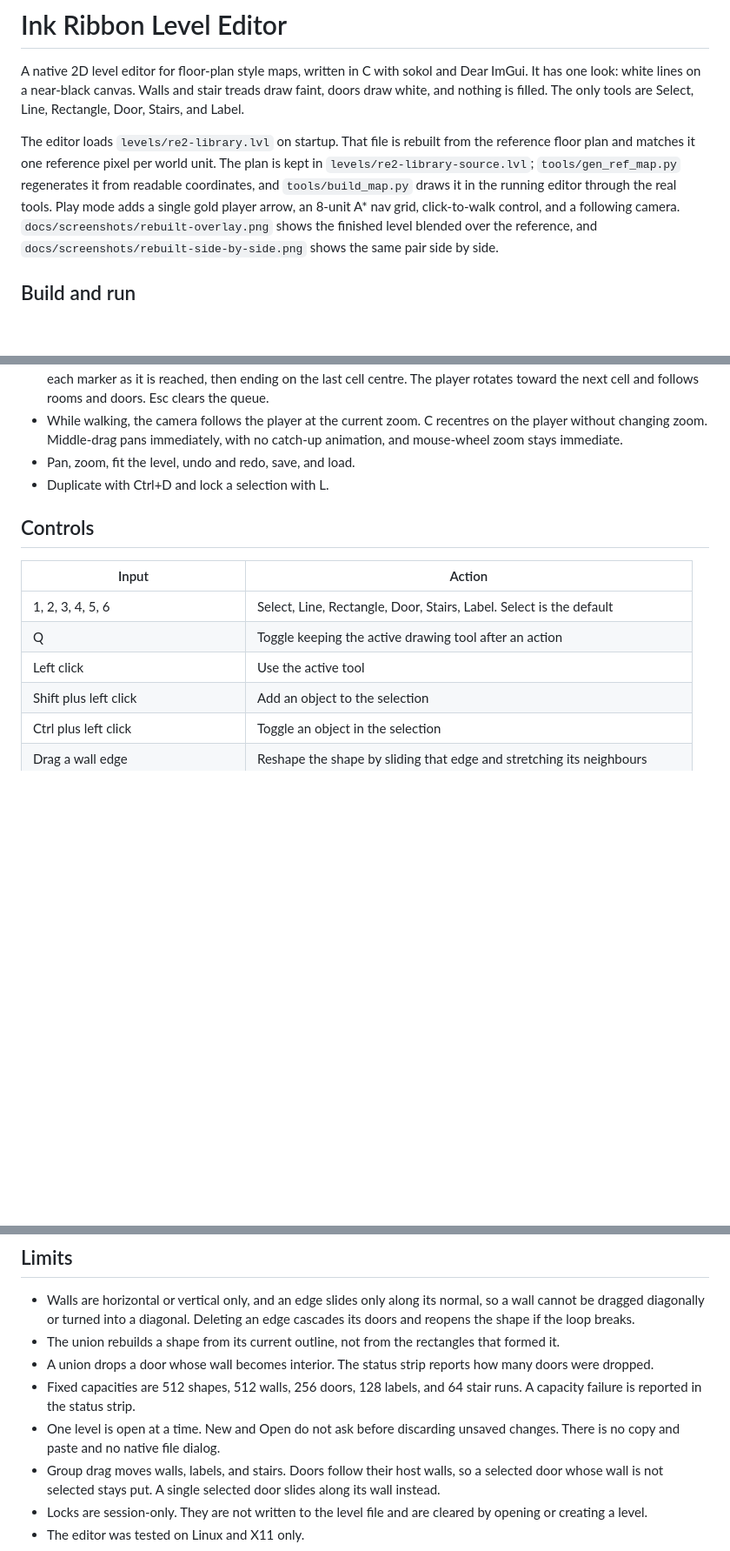
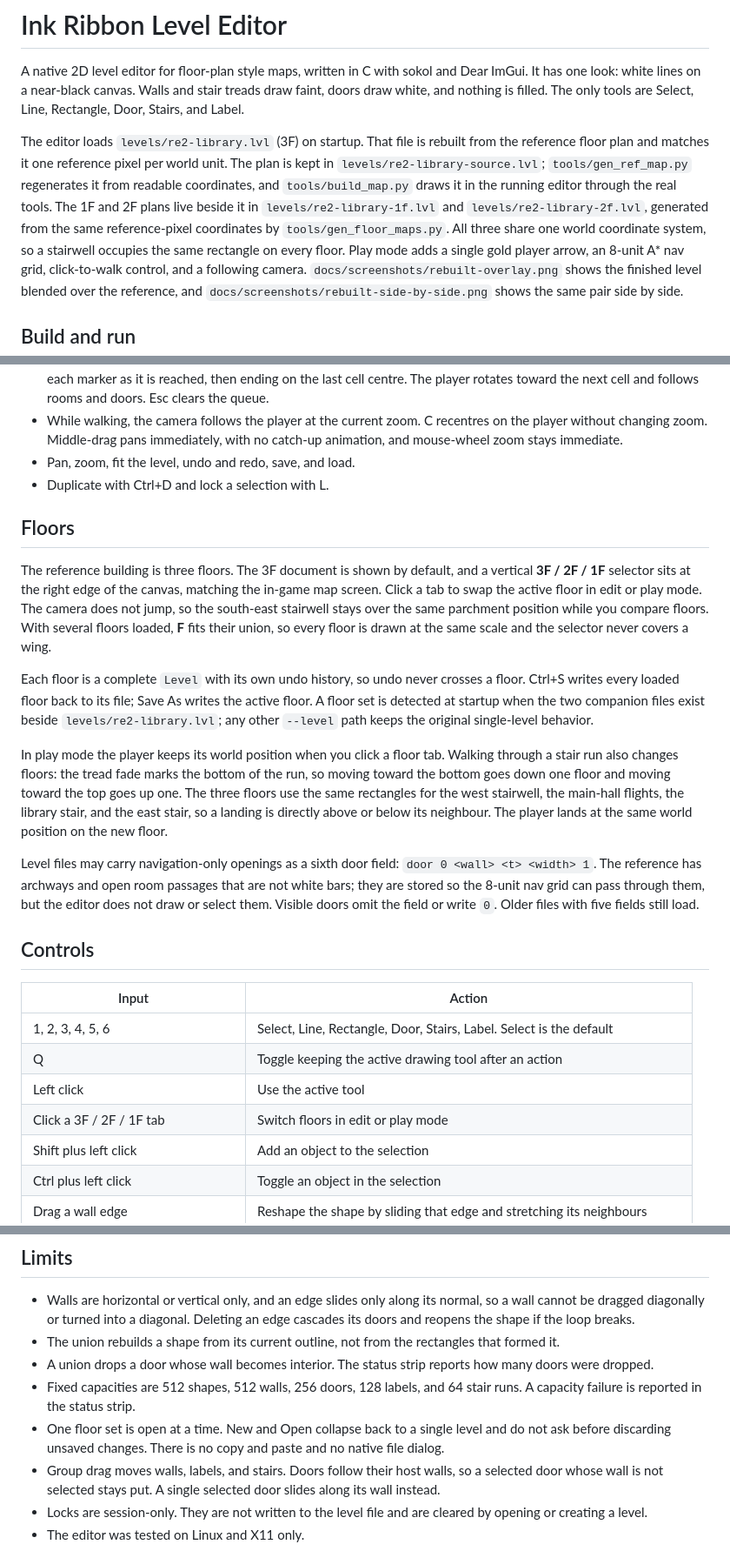
Before and after one commit to nofxboy1234/ink-ribbon-2, a Markdown page: README.md, 3 parts joined by grey strips. Shown at 87% size. Drawn GitHub-style; blank space fills up the shorter version.

```diff
--- a/README.md
+++ b/README.md
@@ -5,11 +5,15 @@ Dear ImGui. It has one look: white lines on a near-black canvas. Walls and stair
 treads draw faint, doors draw white, and nothing is filled. The only tools are
 Select, Line, Rectangle, Door, Stairs, and Label.
 
-The editor loads `levels/re2-library.lvl` on startup. That file is rebuilt from
-the reference floor plan and matches it one reference pixel per world unit. The
-plan is kept in `levels/re2-library-source.lvl`; `tools/gen_ref_map.py`
+The editor loads `levels/re2-library.lvl` (3F) on startup. That file is rebuilt
+from the reference floor plan and matches it one reference pixel per world
+unit. The plan is kept in `levels/re2-library-source.lvl`; `tools/gen_ref_map.py`
 regenerates it from readable coordinates, and `tools/build_map.py` draws it in
-the running editor through the real tools. Play mode adds a single gold player
+the running editor through the real tools. The 1F and 2F plans live beside it in
+`levels/re2-library-1f.lvl` and `levels/re2-library-2f.lvl`, generated from the
+same reference-pixel coordinates by `tools/gen_floor_maps.py`. All three share
+one world coordinate system, so a stairwell occupies the same rectangle on
+every floor. Play mode adds a single gold player
 arrow, an 8-unit A* nav grid, click-to-walk control, and a following camera. `docs/screenshots/rebuilt-overlay.png`
 shows the finished level blended over the reference, and
 `docs/screenshots/rebuilt-side-by-side.png` shows the same pair side by side.
@@ -71,6 +75,36 @@ The built executables live in `.fibs/dist/<config>/`; `./fibs config --get` prin
 - Pan, zoom, fit the level, undo and redo, save, and load.
 - Duplicate with Ctrl+D and lock a selection with L.
 
+## Floors
+
+The reference building is three floors. The 3F document is shown by default,
+and a vertical **3F / 2F / 1F** selector sits at the right edge of the canvas,
+matching the in-game map screen. Click a tab to swap the active floor in edit or
+play mode. The camera does not jump, so the south-east stairwell stays over the
+same parchment position while you compare floors. With several floors loaded,
+**F** fits their union, so every floor is drawn at the same scale and the
+selector never covers a wing.
+
+Each floor is a complete `Level` with its own undo history, so undo never
+crosses a floor. Ctrl+S writes every loaded floor back to its file; Save As
+writes the active floor. A floor set is detected at startup when the two
+companion files exist beside `levels/re2-library.lvl`; any other `--level` path
+keeps the original single-level behavior.
+
+In play mode the player keeps its world position when you click a floor tab.
+Walking through a stair run also changes floors: the tread fade marks the bottom
+of the run, so moving toward the bottom goes down one floor and moving toward
+the top goes up one. The three floors use the same rectangles for the west
+stairwell, the main-hall flights, the library stair, and the east stair, so a
+landing is directly above or below its neighbour. The player lands at the same
+world position on the new floor.
+
+Level files may carry navigation-only openings as a sixth door field:
+`door 0 <wall> <t> <width> 1`. The reference has archways and open room passages
+that are not white bars; they are stored so the 8-unit nav grid can pass through
+them, but the editor does not draw or select them. Visible doors omit the field
+or write `0`. Older files with five fields still load.
+
 ## Controls
 
 | Input | Action |
@@ -78,6 +112,7 @@ The built executables live in `.fibs/dist/<config>/`; `./fibs config --get` prin
 | 1, 2, 3, 4, 5, 6 | Select, Line, Rectangle, Door, Stairs, Label. Select is the default |
 | Q | Toggle keeping the active drawing tool after an action |
 | Left click | Use the active tool |
+| Click a 3F / 2F / 1F tab | Switch floors in edit or play mode |
 | Shift plus left click | Add an object to the selection |
 | Ctrl plus left click | Toggle an object in the selection |
 | Drag a wall edge | Reshape the shape by sliding that edge and stretching its neighbours |
@@ -220,7 +256,7 @@ Only `main.c` and `editor.c` include sokol or ImGui headers. The `test_level` ta
 - The union rebuilds a shape from its current outline, not from the rectangles that formed it.
 - A union drops a door whose wall becomes interior. The status strip reports how many doors were dropped.
 - Fixed capacities are 512 shapes, 512 walls, 256 doors, 128 labels, and 64 stair runs. A capacity failure is reported in the status strip.
-- One level is open at a time. New and Open do not ask before discarding unsaved changes. There is no copy and paste and no native file dialog.
+- One floor set is open at a time. New and Open collapse back to a single level and do not ask before discarding unsaved changes. There is no copy and paste and no native file dialog.
 - Group drag moves walls, labels, and stairs. Doors follow their host walls, so a selected door whose wall is not selected stays put. A single selected door slides along its wall instead.
 - Locks are session-only. They are not written to the level file and are cleared by opening or creating a level.
 - The editor was tested on Linux and X11 only.
```
Also changed, not shown: other parts of README.md (+1 -0 lines), docs/architecture.md (+28 -0 lines), docs/screenshots/floor-1f.png (added), docs/screenshots/floor-2f.png (added), docs/screenshots/floor-3f.png (added), 11 other files.
